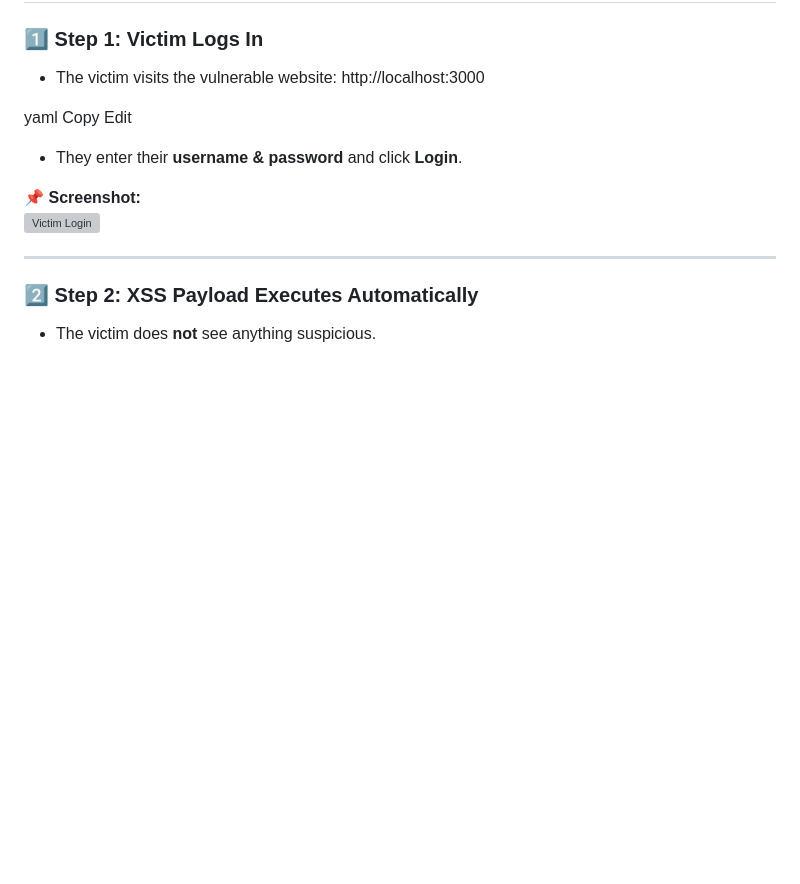
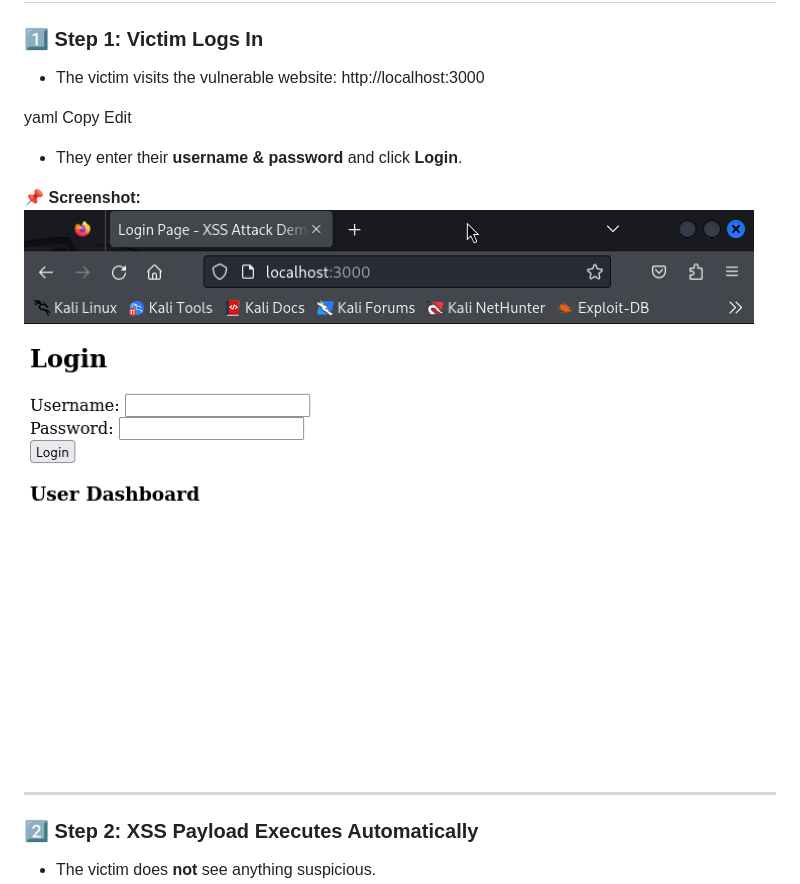
Before and after one commit to tanviiiiir-r/XSS-Attack-Demo, a Markdown page: README.md, the part around one of its changes. Drawn GitHub-style; blank space fills up the shorter version; grey boxes are pictures that could not be loaded.

```diff
--- a/README.md
+++ b/README.md
@@ -24,7 +24,7 @@ Edit
 - They enter their **username & password** and click **Login**.
 
 📌 **Screenshot:**
-![Victim Login](ss1.png)
+![Victim Login](screenshots/ss1.png)
 
 ---
 
```
Also changed, not shown: other parts of README.md (+18 -9 lines).
